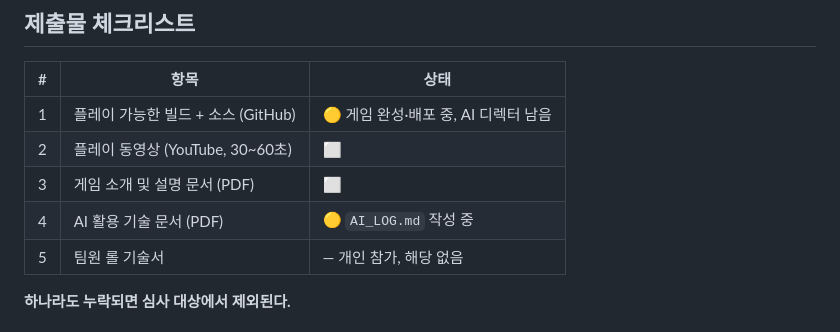
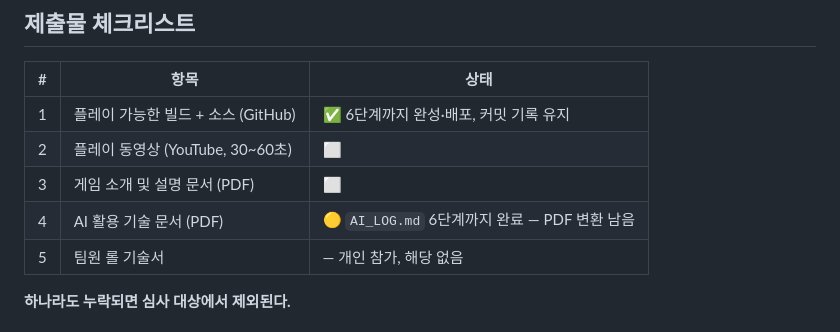
Before and after one commit to keizxzvzx/setout, a Markdown page: doc/PLAN.md, the part around one of its changes. Drawn GitHub-style.

```diff
--- a/doc/PLAN.md
+++ b/doc/PLAN.md
@@ -309,10 +372,10 @@ src/director.js  순수. 성향 → 층 후보 → 검증 → 실패 이유 →
 
 | # | 항목 | 상태 |
 |---|---|---|
-| 1 | 플레이 가능한 빌드 + 소스 (GitHub) | 🟡 게임 완성·배포 중, AI 디렉터 남음 |
+| 1 | 플레이 가능한 빌드 + 소스 (GitHub) | ✅ 6단계까지 완성·배포, 커밋 기록 유지 |
 | 2 | 플레이 동영상 (YouTube, 30~60초) | ⬜ |
 | 3 | 게임 소개 및 설명 문서 (PDF) | ⬜ |
-| 4 | AI 활용 기술 문서 (PDF) | 🟡 `AI_LOG.md` 작성 중 |
+| 4 | AI 활용 기술 문서 (PDF) | 🟡 `AI_LOG.md` 6단계까지 완료 — PDF 변환 남음 |
 | 5 | 팀원 롤 기술서 | — 개인 참가, 해당 없음 |
 
 **하나라도 누락되면 심사 대상에서 제외된다.**
```
Also changed, not shown: other parts of doc/PLAN.md (+105 -34 lines).
